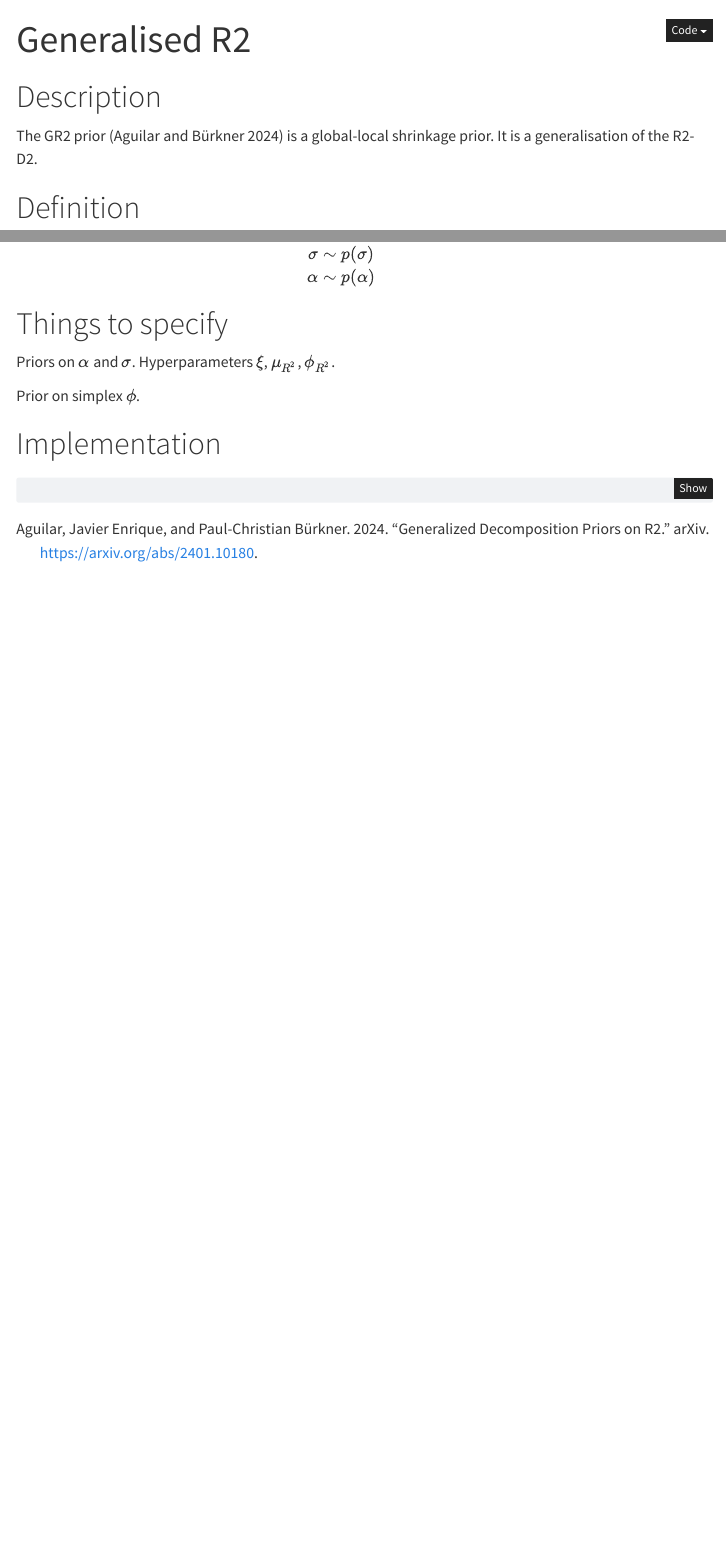
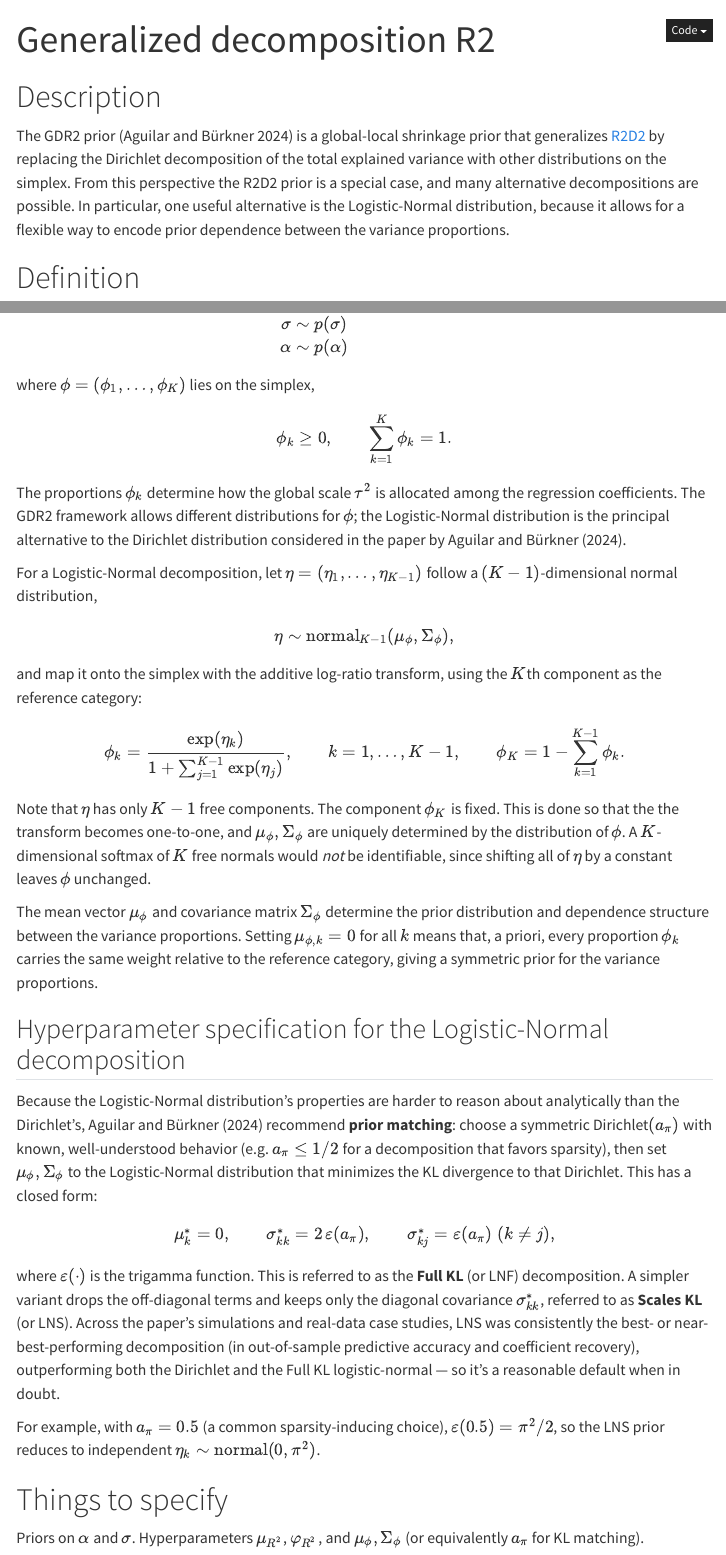
Before and after one commit to n-kall/priorDB, a Quarto document (gen_linear_regression/gr2.qmd): the page in a window 1100 px wide, from its top, and a second part further down, joined at a grey line. Rendered offline with R 4.5, knitr and Pandoc in place of Quarto, with nearby package versions; menus at the side of the page are left out.

Commit message:
Expand generalized decomposition R2 (#43)
* expand grd2 entry and add code

* fix typos

````diff
--- a/gen_linear_regression/gr2.qmd
+++ b/gen_linear_regression/gr2.qmd
@@ -1,10 +1,10 @@
 ---
-title: Generalised R2
+title: Generalized decomposition R2
 ---
 
 # Description
 
-The GR2 prior [@aguilarGeneralizedDecompositionPriors2024] is a global-local shrinkage prior. It is a generalisation of the R2-D2.
+The GDR2 prior [@aguilarGeneralizedDecompositionPriors2024] is a global-local shrinkage prior that generalizes [R2D2](r2d2.html) by replacing the Dirichlet decomposition of the total explained variance with other distributions on the simplex. From this perspective the R2D2 prior is a special case, and many alternative decompositions are possible. In particular, one useful alternative is the Logistic-Normal distribution, because it allows for a flexible way to encode prior dependence between the variance proportions.
 
 # Definition
 
@@ -26,20 +26,64 @@
 R^2 &\sim \text{beta}(\mu_{R^2},\varphi_{R^2}) \\
-\phi \sim p(\nu_\phi) \\
+\phi &\sim p(\nu_\phi) \\
 \sigma &\sim p(\sigma) \\
 \alpha &\sim p(\alpha)
 \end{align}
 $$
 
+where $\phi=(\phi_1,\ldots,\phi_K)$ lies on the simplex,
+
+$$
+\phi_k \geq 0,\qquad \sum_{k=1}^{K}\phi_k=1.
+$$
+
+The proportions $\phi_k$ determine how the global scale $\tau^2$ is allocated among the regression coefficients. The GDR2 framework allows different distributions for $\phi$; the Logistic-Normal distribution is the principal alternative to the Dirichlet distribution considered in the paper by @aguilarGeneralizedDecompositionPriors2024.
+
+For a Logistic-Normal decomposition, let $\eta = (\eta_1,\ldots,\eta_{K-1})$ follow a $(K-1)$-dimensional normal distribution,
+
+$$
+\eta \sim \text{normal}_{K-1}(\mu_\phi,\Sigma_\phi),
+$$
+
+and map it onto the simplex with the additive log-ratio transform, using the $K$th component as the reference category:
+
+$$
+\phi_k =
+\frac{\exp(\eta_k)}
+{1+\sum_{j=1}^{K-1}\exp(\eta_j)},
+\qquad k=1,\ldots,K-1,
+\qquad
+\phi_K = 1-\sum_{k=1}^{K-1}\phi_k.
+$$
+
+Note that $\eta$ has only $K-1$ free components. The component $\phi_K$ is fixed. This is done so that the the transform becomes one-to-one, and $\mu_\phi,\Sigma_\phi$ are uniquely determined by the distribution of $\phi$. A $K$-dimensional softmax of $K$ free normals would *not* be identifiable, since shifting all of $\eta$ by a constant leaves $\phi$ unchanged.
+
+The mean vector $\mu_\phi$ and covariance matrix $\Sigma_\phi$ determine the prior distribution and dependence structure between the variance proportions. Setting $\mu_{\phi,k}=0$ for all $k$ means that, a priori, every proportion $\phi_k$ carries the same weight relative to the reference category, giving a symmetric prior for the variance proportions.
+
+## Hyperparameter specification for the Logistic-Normal decomposition
+
+Because the Logistic-Normal distribution's properties are harder to reason about analytically than the Dirichlet's, @aguilarGeneralizedDecompositionPriors2024 recommend **prior matching**: choose a symmetric Dirichlet$(a_\pi)$ with known, well-understood behavior (e.g. $a_\pi \leq 1/2$ for a decomposition that favors sparsity), then set $\mu_\phi,\Sigma_\phi$ to the Logistic-Normal distribution that minimizes the KL divergence to that Dirichlet. This has a closed form:
+
+$$
+\mu_k^{*} = 0,
+\qquad
+\sigma_{kk}^{*} = 2\,\varepsilon(a_\pi),
+\qquad
+\sigma_{kj}^{*} = \varepsilon(a_\pi) \; (k\neq j),
+$$
+
+where $\varepsilon(\cdot)$ is the trigamma function. This is referred to as the **Full KL** (or LNF) decomposition. A simpler variant drops the off-diagonal terms and keeps only the diagonal covariance $\sigma_{kk}^{*}$, referred to as **Scales KL** (or LNS). Across the paper's simulations and real-data case studies, LNS was consistently the best- or near-best-performing decomposition (in out-of-sample predictive accuracy and coefficient recovery), outperforming both the Dirichlet and the Full KL logistic-normal — so it's a reasonable default when in doubt.
+
+For example, with $a_\pi = 0.5$ (a common sparsity-inducing choice), $\varepsilon(0.5)=\pi^2/2$, so the LNS prior reduces to independent $\eta_k \sim \text{normal}(0,\pi^2)$.
 
 # Things to specify
 
-Priors on $\alpha$ and $\sigma$. Hyperparameters $\xi$, $\mu_{R^2}$, $\phi_{R^2}$.
+Priors on $\alpha$ and $\sigma$. Hyperparameters $\mu_{R^2}$, $\varphi_{R^2}$, and $\mu_\phi,\Sigma_\phi$ (or equivalently $a_\pi$ for KL matching).
 
-Prior on simplex $\phi$.
+Hyperparameters $\mu_\phi$ and $\Sigma_\phi$ for the Logistic-Normal prior on the simplex. Rather than specifying these directly, it is usually easier to pick a sparsity-inducing $a_\pi$ (as in the R2D2/Dirichlet case) and derive $\mu_\phi,\Sigma_\phi$ via KL/prior matching, optionally keeping only the diagonal of $\Sigma_\phi$ (the LNS variant) for improved shrinkage and predictive performance.
 
 # Implementation
 
 ::: {.example .stan}
-```{.stan include="../stan/r2d2.stan"}
+```
 ```
 :::
````
Also changed, not shown: gen_linear_regression/r2d2.qmd (+4 -3 lines), pymc/gr2.py (added, +46 -0 lines), pymc/r2d2.py (+1 -1 lines), gen_linear_regression/gr2.qmd (15 more changed lines).
